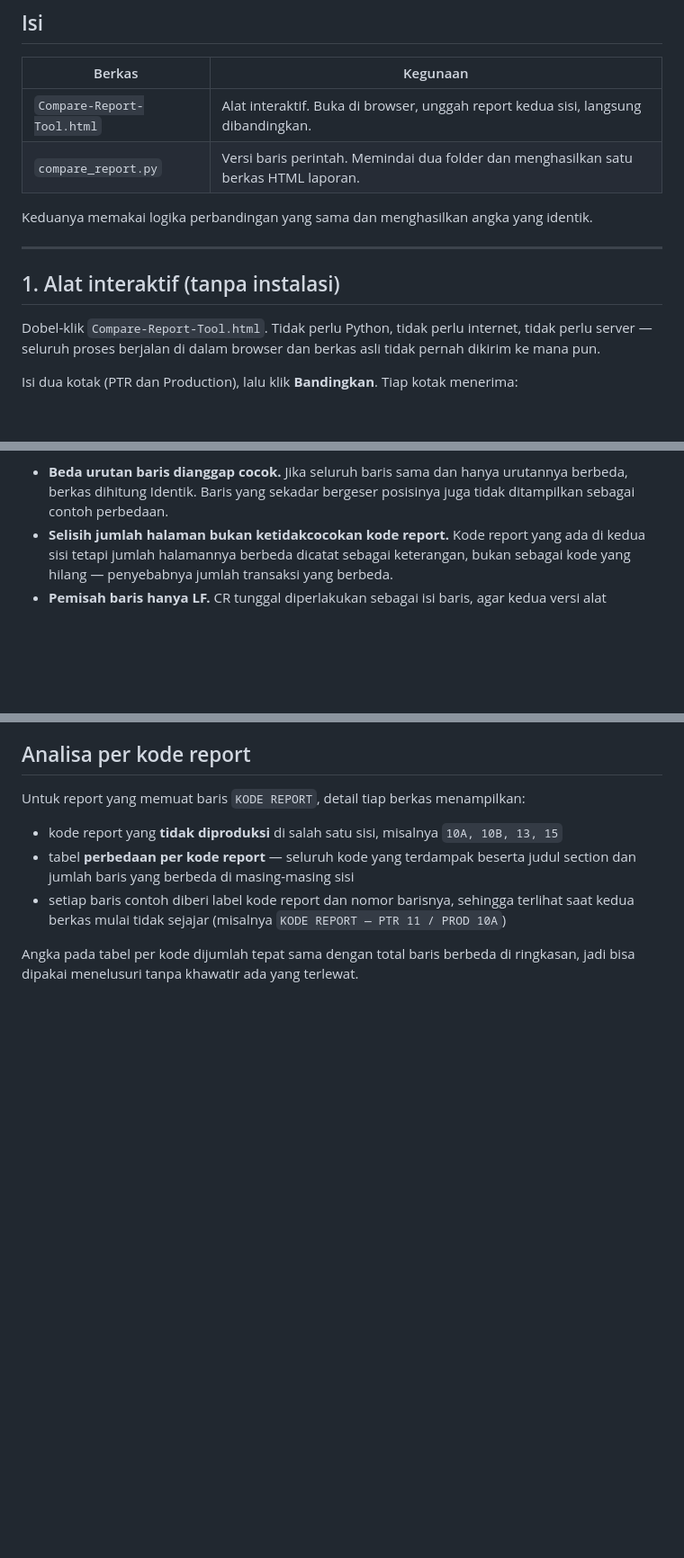
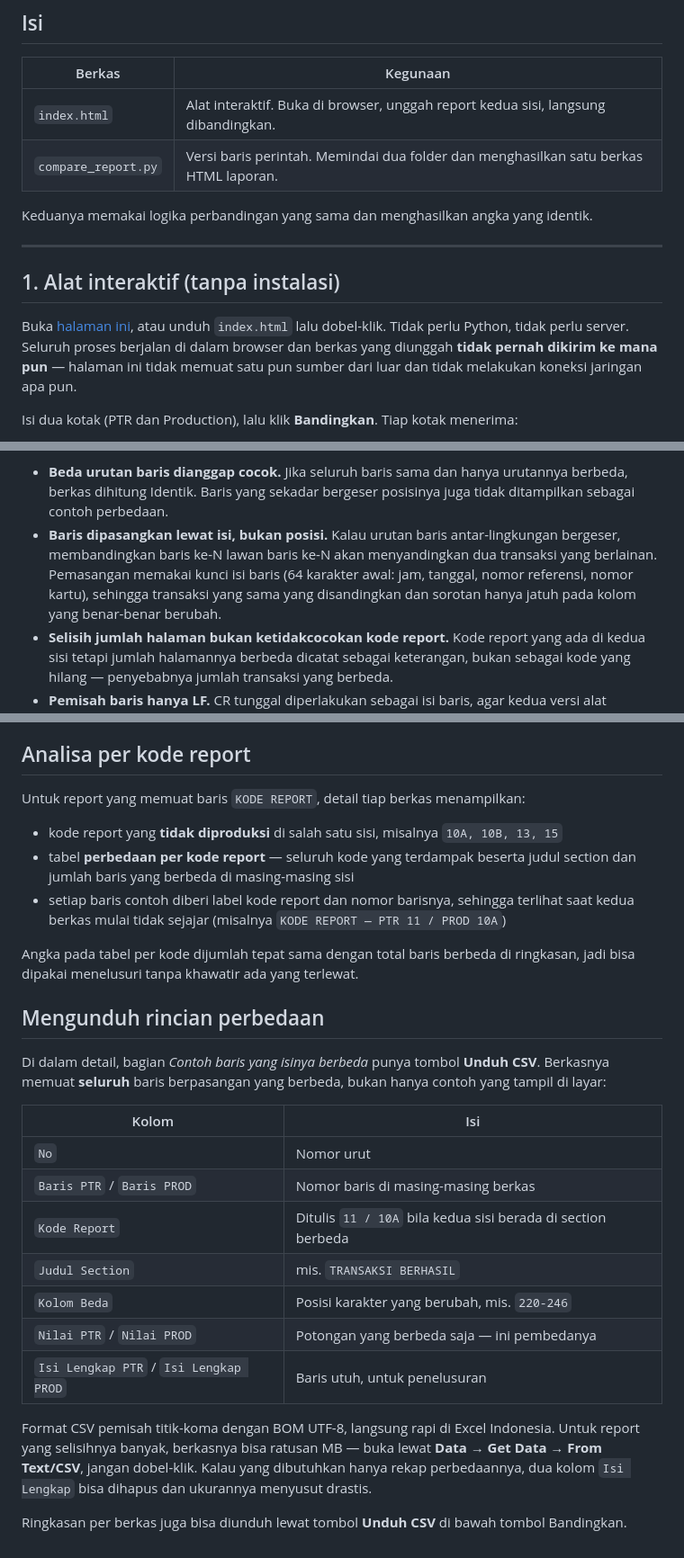
Before and after one commit to JalinPembayaran-ops/Compare-Repot-Prod-x-PTR, a Markdown page: README.md, 3 parts joined by grey strips. Shown at 90% size. Drawn GitHub-style; blank space fills up the shorter version.

Commit message:
Perbarui README mengikuti keadaan sekarang
Nama berkas alat interaktif sudah berubah jadi index.html, dan beberapa perilaku
belum terdokumentasi: pemasangan baris lewat isi (bukan posisi), beda urutan baris
yang dihitung cocok, serta tombol unduh CSV beserta arti tiap kolomnya.

Menambahkan pula tautan langsung ke halaman GitHub Pages-nya.

Co-Authored-By: Claude Opus 5 <noreply@anthropic.com>

```diff
--- a/README.md
+++ b/README.md
@@ -15,7 +18,7 @@ lalu melaporkan apa saja yang berbeda dan di **kode report** mana perbedaan itu
 
 | Berkas | Kegunaan |
 |---|---|
-| `Compare-Report-Tool.html` | Alat interaktif. Buka di browser, unggah report kedua sisi, langsung dibandingkan. |
+| `index.html` | Alat interaktif. Buka di browser, unggah report kedua sisi, langsung dibandingkan. |
 | `compare_report.py` | Versi baris perintah. Memindai dua folder dan menghasilkan satu berkas HTML laporan. |
 
 Keduanya memakai logika perbandingan yang sama dan menghasilkan angka yang identik.
@@ -24,9 +27,11 @@ Keduanya memakai logika perbandingan yang sama dan menghasilkan angka yang ident
 
 ## 1. Alat interaktif (tanpa instalasi)
 
-Dobel-klik `Compare-Report-Tool.html`. Tidak perlu Python, tidak perlu internet,
-tidak perlu server — seluruh proses berjalan di dalam browser dan berkas asli
-tidak pernah dikirim ke mana pun.
+Buka [halaman ini](https://jalinpembayaran-ops.github.io/Compare-Repot-Prod-x-PTR/),
+atau unduh `index.html` lalu dobel-klik. Tidak perlu Python, tidak perlu server.
+Seluruh proses berjalan di dalam browser dan berkas yang diunggah **tidak pernah
+dikirim ke mana pun** — halaman ini tidak memuat satu pun sumber dari luar dan
+tidak melakukan koneksi jaringan apa pun.
 
 Isi dua kotak (PTR dan Production), lalu klik **Bandingkan**. Tiap kotak menerima:
 
@@ -77,6 +82,11 @@ Beberapa keputusan yang sengaja diambil supaya laporannya tidak berisik:
 - **Beda urutan baris dianggap cocok.** Jika seluruh baris sama dan hanya urutannya
   berbeda, berkas dihitung Identik. Baris yang sekadar bergeser posisinya juga tidak
   ditampilkan sebagai contoh perbedaan.
+- **Baris dipasangkan lewat isi, bukan posisi.** Kalau urutan baris antar-lingkungan
+  bergeser, membandingkan baris ke-N lawan baris ke-N akan menyandingkan dua transaksi
+  yang berlainan. Pemasangan memakai kunci isi baris (64 karakter awal: jam, tanggal,
+  nomor referensi, nomor kartu), sehingga transaksi yang sama yang disandingkan dan
+  sorotan hanya jatuh pada kolom yang benar-benar berubah.
 - **Selisih jumlah halaman bukan ketidakcocokan kode report.** Kode report yang ada
   di kedua sisi tetapi jumlah halamannya berbeda dicatat sebagai keterangan, bukan
   sebagai kode yang hilang — penyebabnya jumlah transaksi yang berbeda.
@@ -96,3 +106,27 @@ Untuk report yang memuat baris `KODE REPORT`, detail tiap berkas menampilkan:
 
 Angka pada tabel per kode dijumlah tepat sama dengan total baris berbeda di
 ringkasan, jadi bisa dipakai menelusuri tanpa khawatir ada yang terlewat.
+
+## Mengunduh rincian perbedaan
+
+Di dalam detail, bagian *Contoh baris yang isinya berbeda* punya tombol
+**Unduh CSV**. Berkasnya memuat **seluruh** baris berpasangan yang berbeda, bukan
+hanya contoh yang tampil di layar:
+
+| Kolom | Isi |
+|---|---|
+| `No` | Nomor urut |
+| `Baris PTR` / `Baris PROD` | Nomor baris di masing-masing berkas |
+| `Kode Report` | Ditulis `11 / 10A` bila kedua sisi berada di section berbeda |
+| `Judul Section` | mis. `TRANSAKSI BERHASIL` |
+| `Kolom Beda` | Posisi karakter yang berubah, mis. `220-246` |
+| `Nilai PTR` / `Nilai PROD` | Potongan yang berbeda saja — ini pembedanya |
+| `Isi Lengkap PTR` / `Isi Lengkap PROD` | Baris utuh, untuk penelusuran |
+
+Format CSV pemisah titik-koma dengan BOM UTF-8, langsung rapi di Excel Indonesia.
+Untuk report yang selisihnya banyak, berkasnya bisa ratusan MB — buka lewat
+**Data → Get Data → From Text/CSV**, jangan dobel-klik. Kalau yang dibutuhkan hanya
+rekap perbedaannya, dua kolom `Isi Lengkap` bisa dihapus dan ukurannya menyusut drastis.
+
+Ringkasan per berkas juga bisa diunduh lewat tombol **Unduh CSV** di bawah tombol
+Bandingkan.
```
Also changed, not shown: other parts of README.md (+3 -0 lines).
